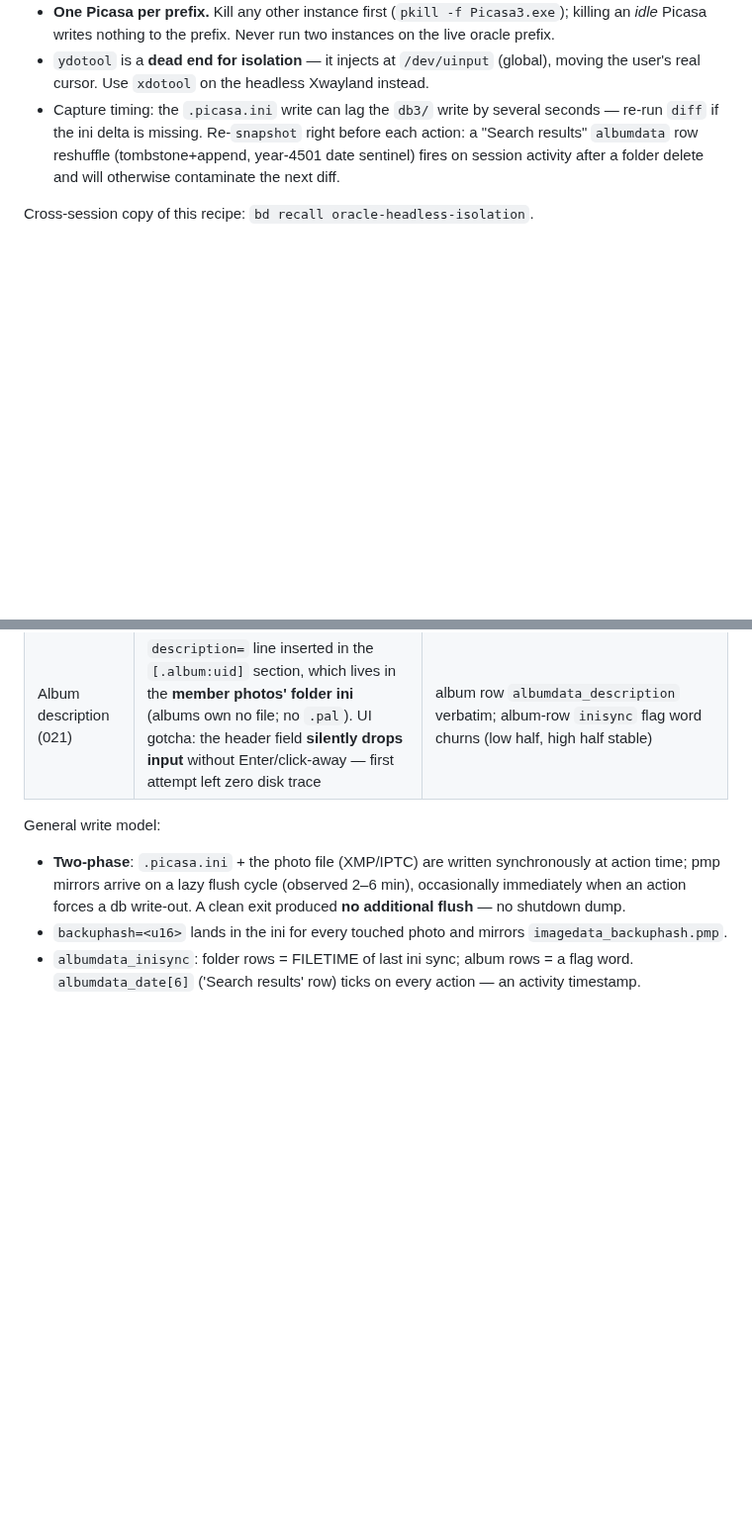
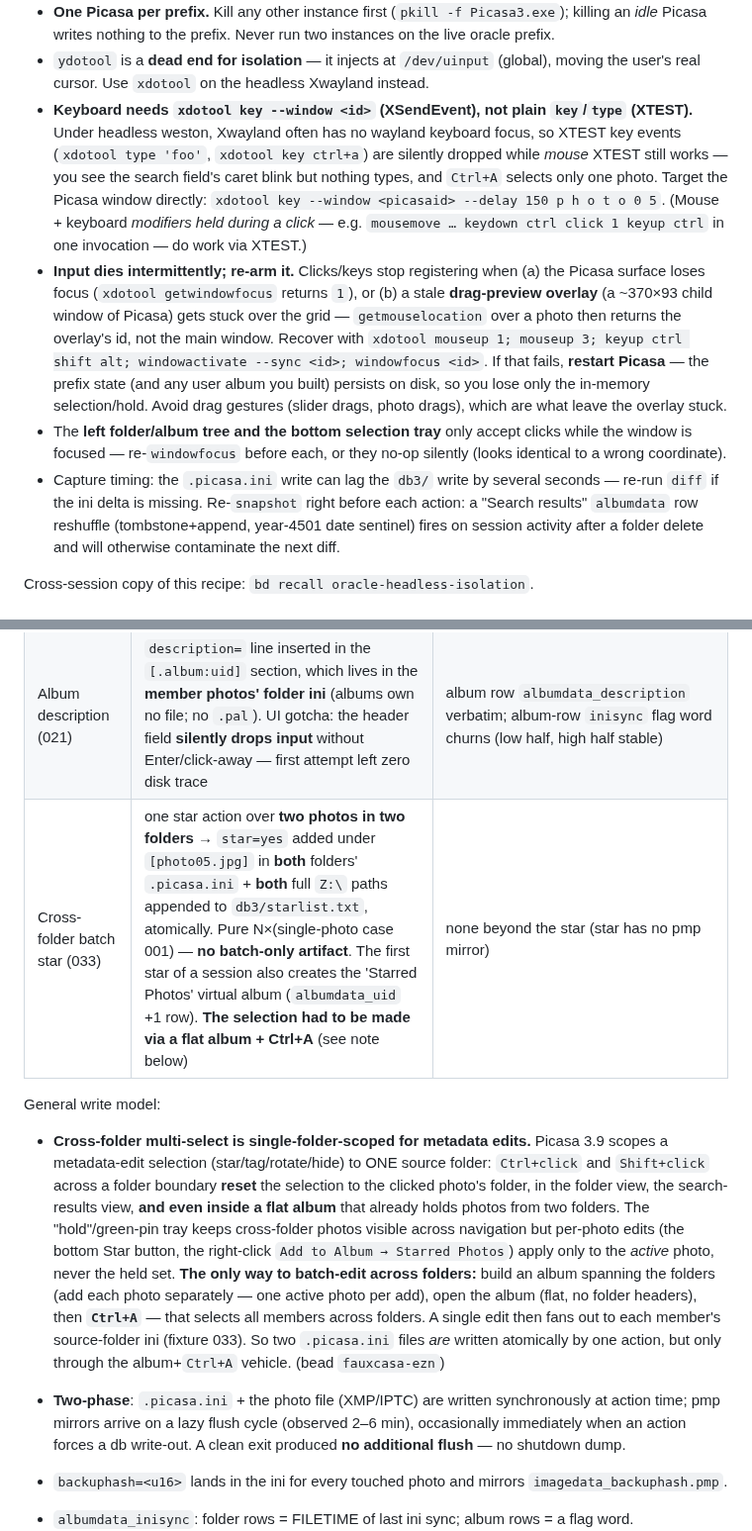
Before and after one commit to maphew/fauxcasa, a Markdown page: docs/research/wine-oracle.md, 2 parts joined by grey strips. Shown at 99% size. Drawn GitHub-style; blank space fills up the shorter version.

Commit message:
docs(oracle): cross-folder batch-star finding + headless input gotchas (fauxcasa-ezn)
- Findings table: row for fixture 033 (cross-folder batch star) + a write-model
  note that metadata-edit selection is single-folder-scoped, and the only
  cross-folder batch path is a flat album + Ctrl+A.
- Headless-driving gotchas that cost ~real time this session: keyboard needs
  `xdotool key --window <id>` (XSendEvent) because XTEST keys are dropped under
  headless weston (mouse XTEST still works); input dies on focus loss or a
  stuck drag-preview overlay -- re-arm via windowactivate/mouseup or restart;
  tree/tray clicks need the window focused.

Co-Authored-By: Claude Opus 4.8 (1M context) <noreply@anthropic.com>

```diff
--- a/docs/research/wine-oracle.md
+++ b/docs/research/wine-oracle.md
@@ -117,6 +117,28 @@ mouse+keyboard work natively (exact 1:1 px).
 - `ydotool` is a **dead end for isolation** — it injects at `/dev/uinput`
   (global), moving the user's real cursor. Use `xdotool` on the headless
   Xwayland instead.
+- **Keyboard needs `xdotool key --window <id>` (XSendEvent), not plain
+  `key`/`type` (XTEST).** Under headless weston, Xwayland often has no
+  wayland keyboard focus, so XTEST key events (`xdotool type 'foo'`,
+  `xdotool key ctrl+a`) are silently dropped while *mouse* XTEST still works —
+  you see the search field's caret blink but nothing types, and `Ctrl+A`
+  selects only one photo. Target the Picasa window directly:
+  `xdotool key --window <picasaid> --delay 150 p h o t o 0 5`. (Mouse +
+  keyboard *modifiers held during a click* — e.g. `mousemove … keydown ctrl
+  click 1 keyup ctrl` in one invocation — do work via XTEST.)
+- **Input dies intermittently; re-arm it.** Clicks/keys stop registering when
+  (a) the Picasa surface loses focus (`xdotool getwindowfocus` returns `1`),
+  or (b) a stale **drag-preview overlay** (a ~370×93 child window of Picasa)
+  gets stuck over the grid — `getmouselocation` over a photo then returns the
+  overlay's id, not the main window. Recover with
+  `xdotool mouseup 1; mouseup 3; keyup ctrl shift alt; windowactivate --sync
+  <id>; windowfocus <id>`. If that fails, **restart Picasa** — the prefix
+  state (and any user album you built) persists on disk, so you lose only the
+  in-memory selection/hold. Avoid drag gestures (slider drags, photo drags),
+  which are what leave the overlay stuck.
+- The **left folder/album tree and the bottom selection tray** only accept
+  clicks while the window is focused — re-`windowfocus` before each, or they
+  no-op silently (looks identical to a wrong coordinate).
 - Capture timing: the `.picasa.ini` write can lag the `db3/` write by several
   seconds — re-run `diff` if the ini delta is missing. Re-`snapshot` right
   before each action: a "Search results" `albumdata` row reshuffle
@@ -195,8 +217,26 @@ Harvested corpus: `fixtures/oracle/001-star-photo` … `021-album-description`
 | File→Save text (019) | bake per 005: recipe → `.picasaoriginals/.picasa.ini` (`moddate` FILETIME + orig dims + verbatim recipe), original stashed byte-exact, JPEG rewritten | `text`/`textactive`/`edited` cleared, `revertable`=1, **`imagedata_originslow` uint64 set at bake** (revert-tracking key?); width/height untouched (text doesn't resize). Thumbindex row updated in place — pins row layout as (name, mtime FILETIME, u32 size, flags) |
 | Folder description (020) | **whole `[Picasa]` folder-identity block** materialized in the folder's own ini — `name=`, `description=`, `date=` (epoch-days float), `P2category=` — from a single-field edit | folder row `albumdata_description` verbatim |
 | Album description (021) | `description=` line inserted in the `[.album:uid]` section, which lives in the **member photos' folder ini** (albums own no file; no `.pal`). UI gotcha: the header field **silently drops input** without Enter/click-away — first attempt left zero disk trace | album row `albumdata_description` verbatim; album-row `inisync` flag word churns (low half, high half stable) |
+| Cross-folder batch star (033) | one star action over **two photos in two folders** → `star=yes` added under `[photo05.jpg]` in **both** folders' `.picasa.ini` + **both** full `Z:\` paths appended to `db3/starlist.txt`, atomically. Pure N×(single-photo case 001) — **no batch-only artifact**. The first star of a session also creates the 'Starred Photos' virtual album (`albumdata_uid` +1 row). **The selection had to be made via a flat album + Ctrl+A** (see note below) | none beyond the star (star has no pmp mirror) |
 
 General write model:
+
+- **Cross-folder multi-select is single-folder-scoped for metadata edits.**
+  Picasa 3.9 scopes a metadata-edit selection (star/tag/rotate/hide) to ONE
+  source folder: `Ctrl+click` and `Shift+click` across a folder boundary
+  **reset** the selection to the clicked photo's folder, in the folder view,
+  the search-results view, **and even inside a flat album** that already holds
+  photos from two folders. The "hold"/green-pin tray keeps cross-folder photos
+  visible across navigation but per-photo edits (the bottom Star button, the
+  right-click `Add to Album → Starred Photos`) apply only to the *active*
+  photo, never the held set. **The only way to batch-edit across folders:**
+  build an album spanning the folders (add each photo separately — one active
+  photo per add), open the album (flat, no folder headers), then **`Ctrl+A`**
+  — that selects all members across folders. A single edit then fans out to
+  each member's source-folder ini (fixture 033). So two `.picasa.ini` files
+  *are* written atomically by one action, but only through the album+`Ctrl+A`
+  vehicle. (bead `fauxcasa-ezn`)
+
 
 - **Two-phase**: `.picasa.ini` + the photo file (XMP/IPTC) are written
   synchronously at action time; pmp mirrors arrive on a lazy flush cycle
```
